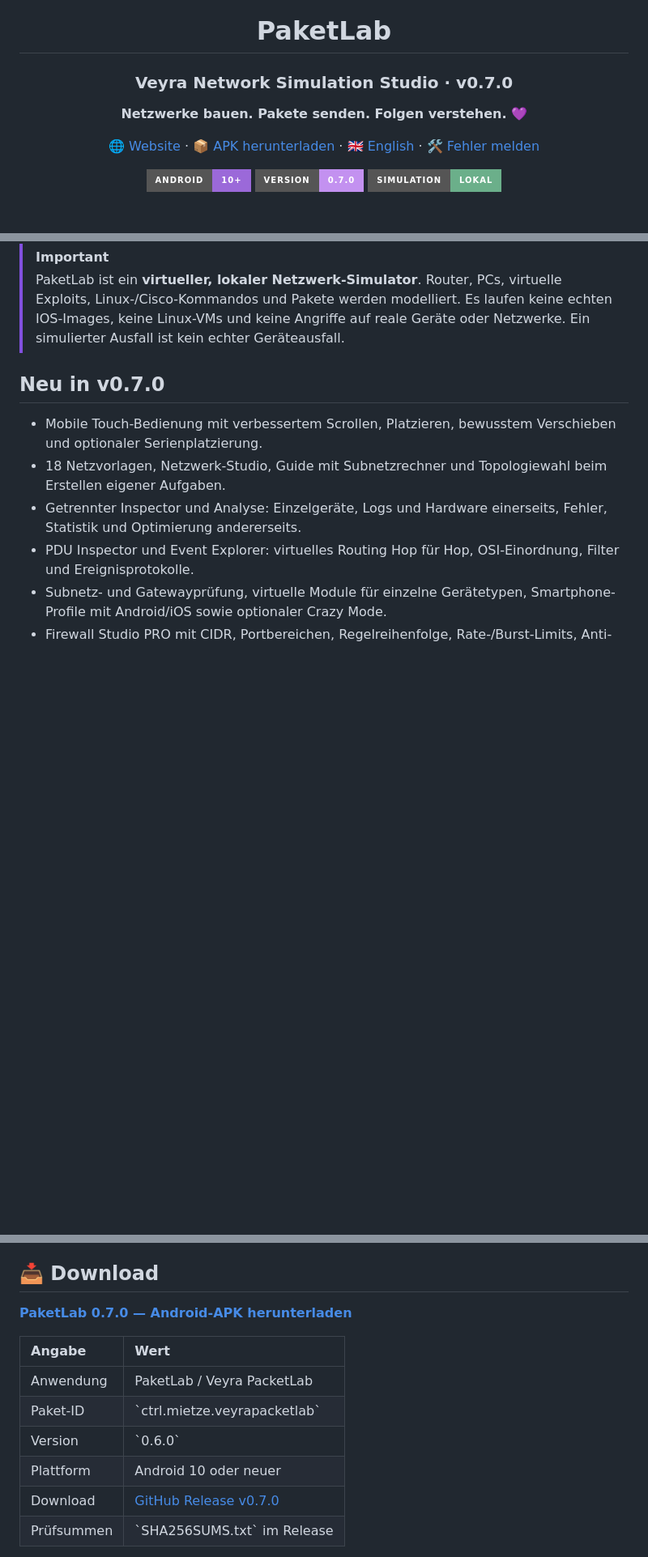
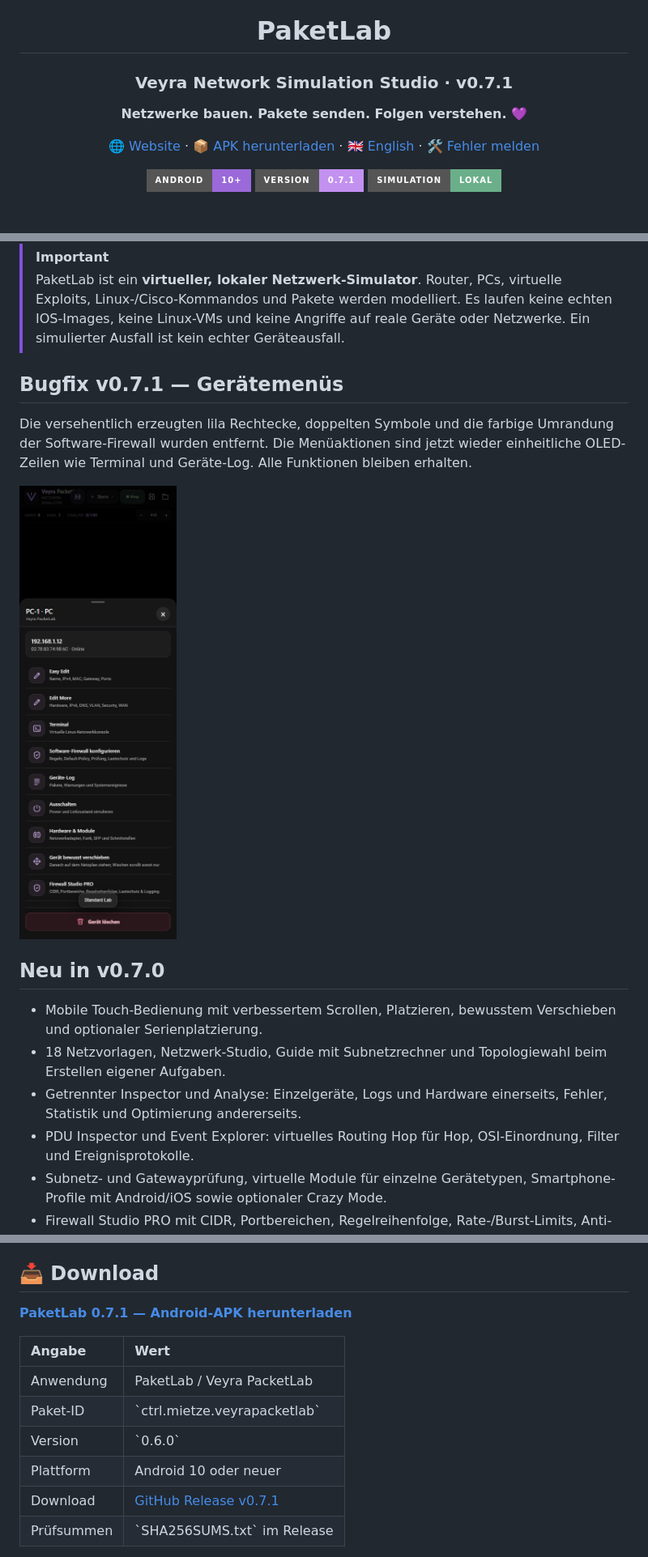
Before and after one commit to ctrl-mietze/Packetlab, a Markdown page: README.de.md, 3 parts joined by grey strips. Shown at 81% size. Rendered like a GitHub page; pictures changed too: docs/assets/app-v071-device-menu.png (added); badges without logos; blank space fills up the shorter version.

Commit message:
fix: unify PacketLab device menu rows and remove purple artifacts

```diff
--- a/README.de.md
+++ b/README.de.md
@@ -4,14 +4,14 @@
 
 # PaketLab
 
-### Veyra Network Simulation Studio · v0.7.0
+### Veyra Network Simulation Studio · v0.7.1
 
 **Netzwerke bauen. Pakete senden. Folgen verstehen.** 💜
 
 [🌐 Website](https://ctrl-mietze.github.io/Packetlab/) · [📦 APK herunterladen](https://github.com/ctrl-mietze/Packetlab/releases/latest) · [🇬🇧 English](README.md) · [🛠 Fehler melden](https://github.com/ctrl-mietze/Packetlab/issues)
 
 <img src="https://img.shields.io/badge/Android-10%2B-9b69d9?style=for-the-badge&logo=android&logoColor=white" alt="Android 10+">
-<img src="https://img.shields.io/badge/Version-0.7.0-c391f0?style=for-the-badge" alt="Version 0.7.0">
+<img src="https://img.shields.io/badge/Version-0.7.1-c391f0?style=for-the-badge" alt="Version 0.7.1">
 <img src="https://img.shields.io/badge/Simulation-Lokal-6baf8a?style=for-the-badge" alt="Lokal">
 
 <br><br>
@@ -25,6 +25,12 @@
 
 > [!IMPORTANT]
 > PaketLab ist ein **virtueller, lokaler Netzwerk-Simulator**. Router, PCs, virtuelle Exploits, Linux-/Cisco-Kommandos und Pakete werden modelliert. Es laufen keine echten IOS-Images, keine Linux-VMs und keine Angriffe auf reale Geräte oder Netzwerke. Ein simulierter Ausfall ist kein echter Geräteausfall.
+
+## Bugfix v0.7.1 — Gerätemenüs
+
+Die versehentlich erzeugten lila Rechtecke, doppelten Symbole und die farbige Umrandung der Software-Firewall wurden entfernt. Die Menüaktionen sind jetzt wieder einheitliche OLED-Zeilen wie Terminal und Geräte-Log. Alle Funktionen bleiben erhalten.
+
+![Korrigiertes Gerätemenü](docs/assets/app-v071-device-menu.png)
 
 ## Neu in v0.7.0
 
@@ -66,7 +72,7 @@ Mit v0.6.0 wurden vor allem folgende Bereiche verbessert:
 
 ## 📥 Download
 
-**[PaketLab 0.7.0 — Android-APK herunterladen](https://github.com/ctrl-mietze/Packetlab/releases/download/v0.7.0/PacketLab-v0.7.0-Android.apk)**
+**[PaketLab 0.7.1 — Android-APK herunterladen](https://github.com/ctrl-mietze/Packetlab/releases/download/v0.7.1/PacketLab-v0.7.1-Android.apk)**
 
 | Angabe | Wert |
 | :-- | :-- |
@@ -74,7 +80,7 @@ Mit v0.6.0 wurden vor allem folgende Bereiche verbessert:
 | Paket-ID | \`ctrl.mietze.veyrapacketlab\` |
 | Version | \`0.6.0\` |
 | Plattform | Android 10 oder neuer |
-| Download | [GitHub Release v0.7.0](https://github.com/ctrl-mietze/Packetlab/releases/tag/v0.7.0) |
+| Download | [GitHub Release v0.7.1](https://github.com/ctrl-mietze/Packetlab/releases/tag/v0.7.1) |
 | Prüfsummen | \`SHA256SUMS.txt\` im Release |
 
 Wenn eine selbst erstellte APK anders signiert ist als die bisher installierte App, lässt Android kein direktes Update zu. Vor einer Deinstallation unbedingt \`.pklab\`-Projekte und relevante App-Daten sichern.
```
Also changed, not shown: CHANGELOG.md (+10 -0 lines), README.md (+11 -5 lines), releases/v0.7.1.md (added, +22 -0 lines), 9 other files.
